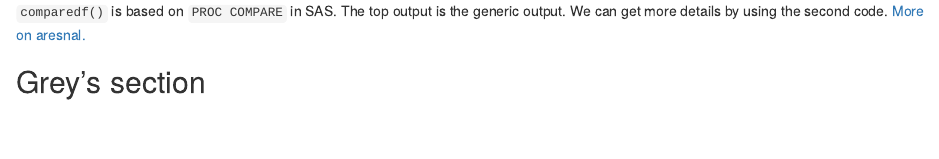
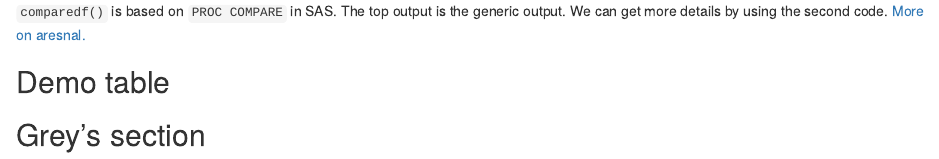
Before and after one commit to imarigenias/GreyandImari, an R Markdown document (Test_File.Rmd): the page in a window 1100 px wide, from 9780 px down. Rendered offline with R 4.5, knitr and Pandoc, with nearby package versions; some code elsewhere in the file could not run offline.

Commit message:
added section for demo table

````diff
--- a/Test_File.Rmd
+++ b/Test_File.Rmd
@@ -252,6 +252,12 @@ Compare data frames with `comparedf` from `arsenal`.
 `comparedf()` is based on `PROC COMPARE` in SAS. The top output is the generic output. We can get more details by using the second code.
 [More on aresnal.](https://cran.r-project.org/web/packages/arsenal/index.html)
 
+## Demo table
+```{r}
+
+```
+
+
 ## Grey's section
 ```{r}
 
````
